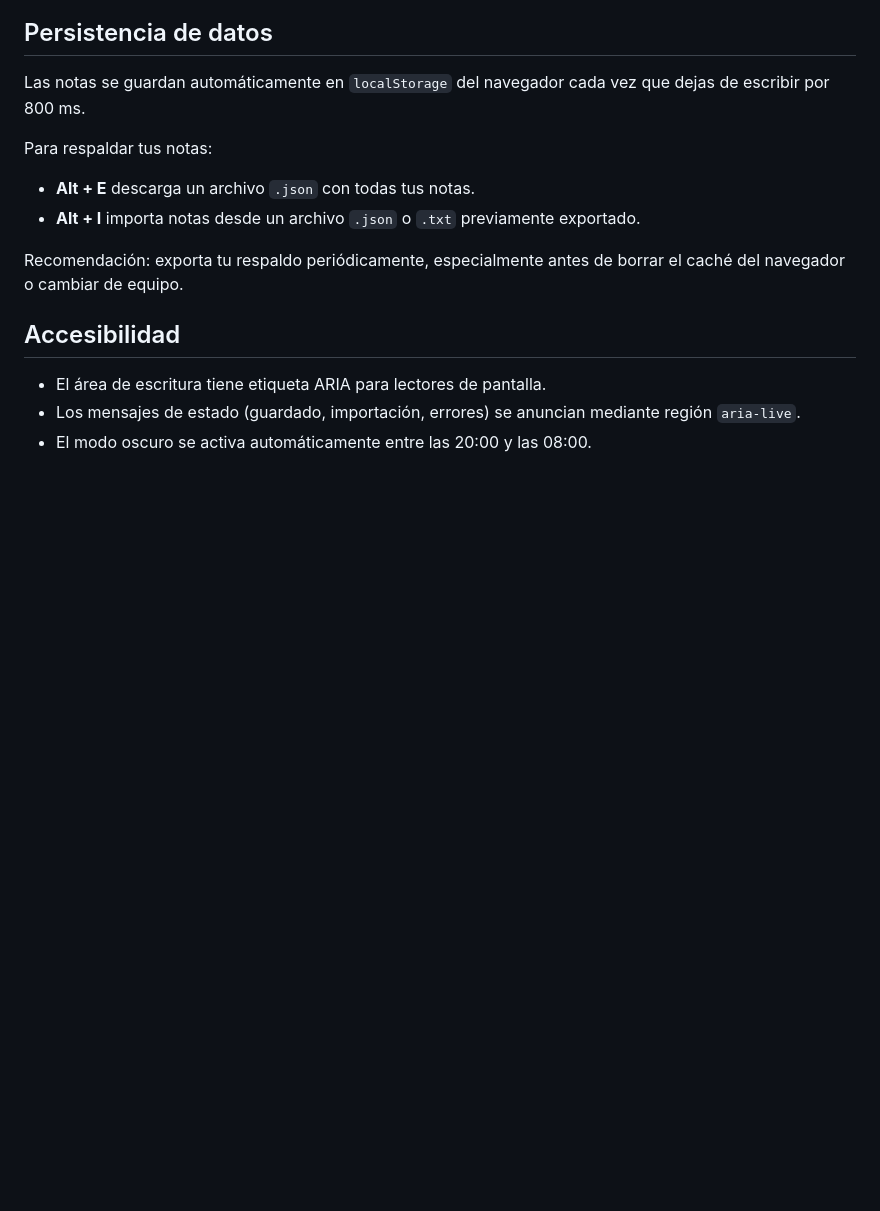
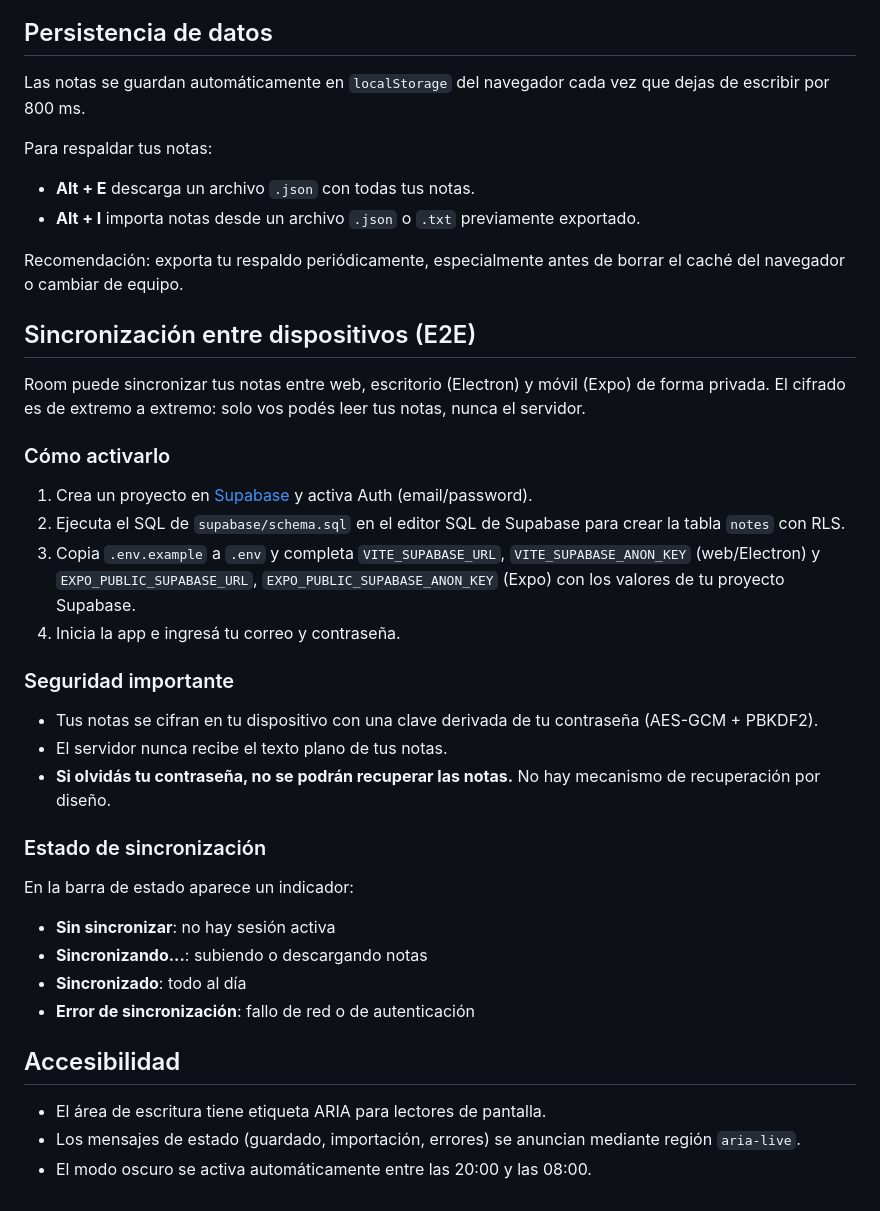
Before and after one commit to JoacoStudio/room, a Markdown page: README.md, the part around the change. Rendered like a GitHub page; blank space fills up the shorter version.

Commit message:
Fase 6 y 7: Documentación de sincronización E2E en README
- Agrega sección de sincronización entre dispositivos al README
- Documenta cómo activar Supabase, variables de entorno y advertencia de pérdida de contraseña
- Explica los estados del indicador de sincronización

```diff
--- a/README.md
+++ b/README.md
@@ -105,6 +105,31 @@ Para respaldar tus notas:
 
 Recomendación: exporta tu respaldo periódicamente, especialmente antes de borrar el caché del navegador o cambiar de equipo.
 
+## Sincronización entre dispositivos (E2E)
+
+Room puede sincronizar tus notas entre web, escritorio (Electron) y móvil (Expo) de forma privada. El cifrado es de extremo a extremo: solo vos podés leer tus notas, nunca el servidor.
+
+### Cómo activarlo
+
+1. Crea un proyecto en [Supabase](https://supabase.com) y activa Auth (email/password).
+2. Ejecuta el SQL de `supabase/schema.sql` en el editor SQL de Supabase para crear la tabla `notes` con RLS.
+3. Copia `.env.example` a `.env` y completa `VITE_SUPABASE_URL`, `VITE_SUPABASE_ANON_KEY` (web/Electron) y `EXPO_PUBLIC_SUPABASE_URL`, `EXPO_PUBLIC_SUPABASE_ANON_KEY` (Expo) con los valores de tu proyecto Supabase.
+4. Inicia la app e ingresá tu correo y contraseña.
+
+### Seguridad importante
+
+- Tus notas se cifran en tu dispositivo con una clave derivada de tu contraseña (AES-GCM + PBKDF2).
+- El servidor nunca recibe el texto plano de tus notas.
+- **Si olvidás tu contraseña, no se podrán recuperar las notas.** No hay mecanismo de recuperación por diseño.
+
+### Estado de sincronización
+
+En la barra de estado aparece un indicador:
+- **Sin sincronizar**: no hay sesión activa
+- **Sincronizando...**: subiendo o descargando notas
+- **Sincronizado**: todo al día
+- **Error de sincronización**: fallo de red o de autenticación
+
 ## Accesibilidad
 
 - El área de escritura tiene etiqueta ARIA para lectores de pantalla.
```
